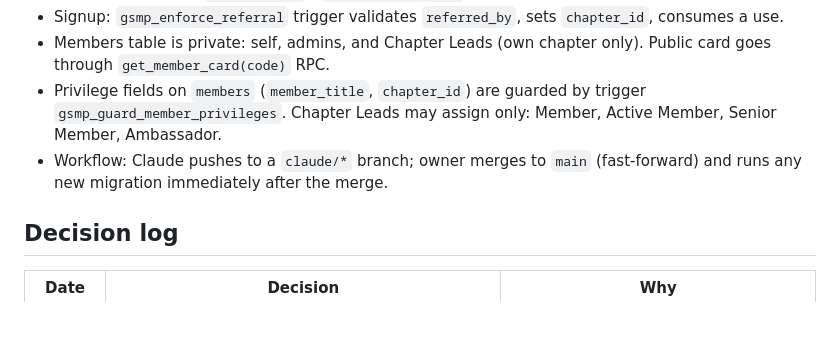
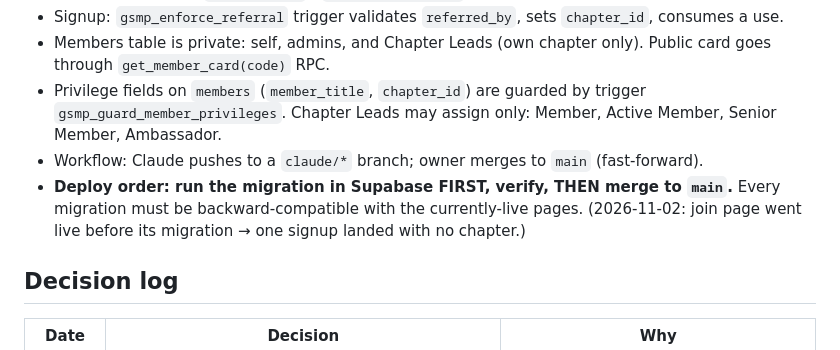
Before and after one commit to ameenahsan7/gsmp, a Markdown page: CLAUDE.md, the part around the change. Rendered like a GitHub page; blank space fills up the shorter version.

Commit message:
CLAUDE.md: migration-first deploy rule
Co-Authored-By: Claude Opus 5.5 <noreply@anthropic.com>
Claude-Session: https://claude.ai/code/session_011jCY5ZFFWvkkqtN1UTr6PP

```diff
--- a/CLAUDE.md
+++ b/CLAUDE.md
@@ -22,8 +22,10 @@ so they are not re-litigated. Update the Decision log whenever a decision change
   `get_member_card(code)` RPC.
 - Privilege fields on `members` (`member_title`, `chapter_id`) are guarded by trigger
   `gsmp_guard_member_privileges`. Chapter Leads may assign only: Member, Active Member, Senior Member, Ambassador.
-- Workflow: Claude pushes to a `claude/*` branch; owner merges to `main` (fast-forward) and runs any new migration
-  immediately after the merge.
+- Workflow: Claude pushes to a `claude/*` branch; owner merges to `main` (fast-forward).
+- **Deploy order: run the migration in Supabase FIRST, verify, THEN merge to `main`.** Every migration must be
+  backward-compatible with the currently-live pages. (2026-11-02: join page went live before its migration →
+  one signup landed with no chapter.)
 
 ## Decision log
 | Date | Decision | Why |
```
